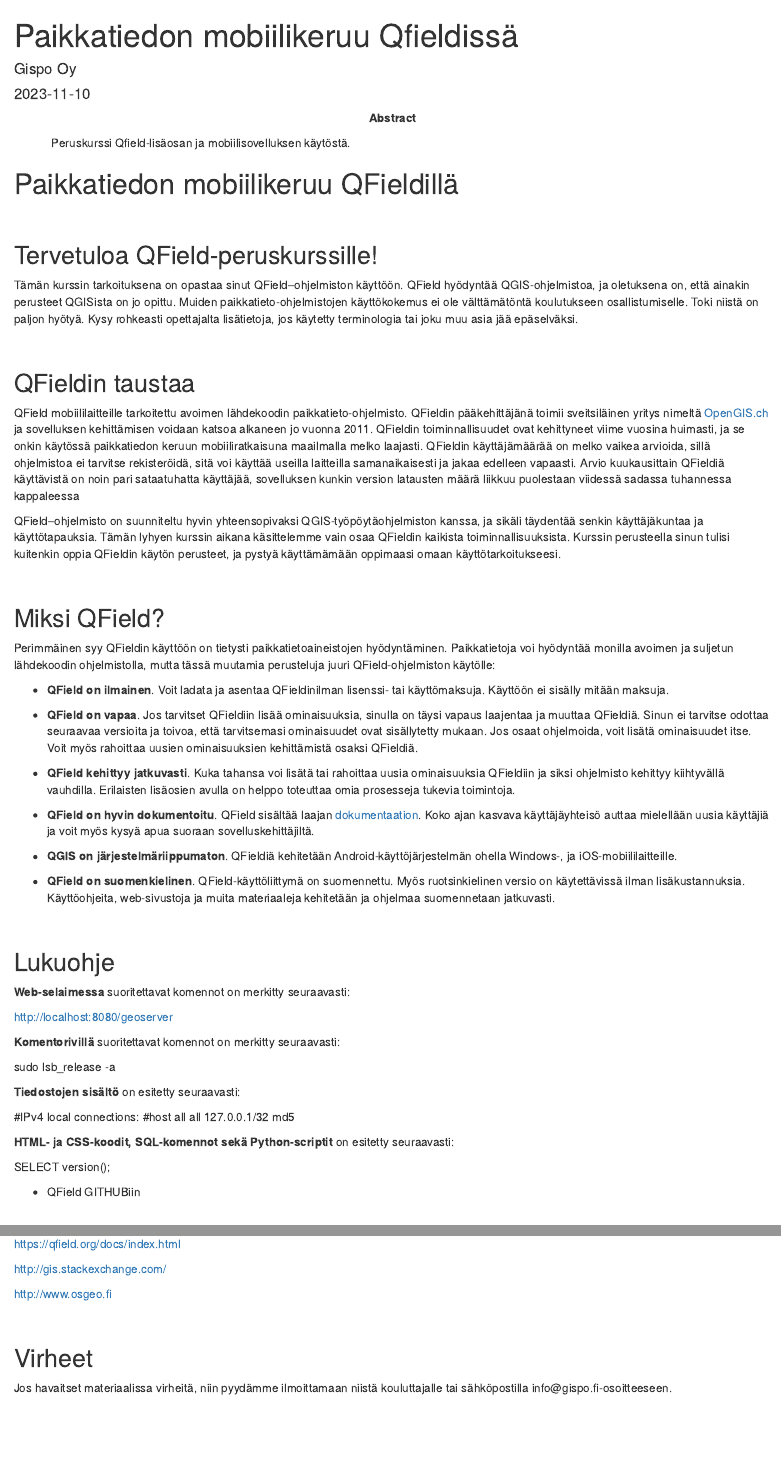
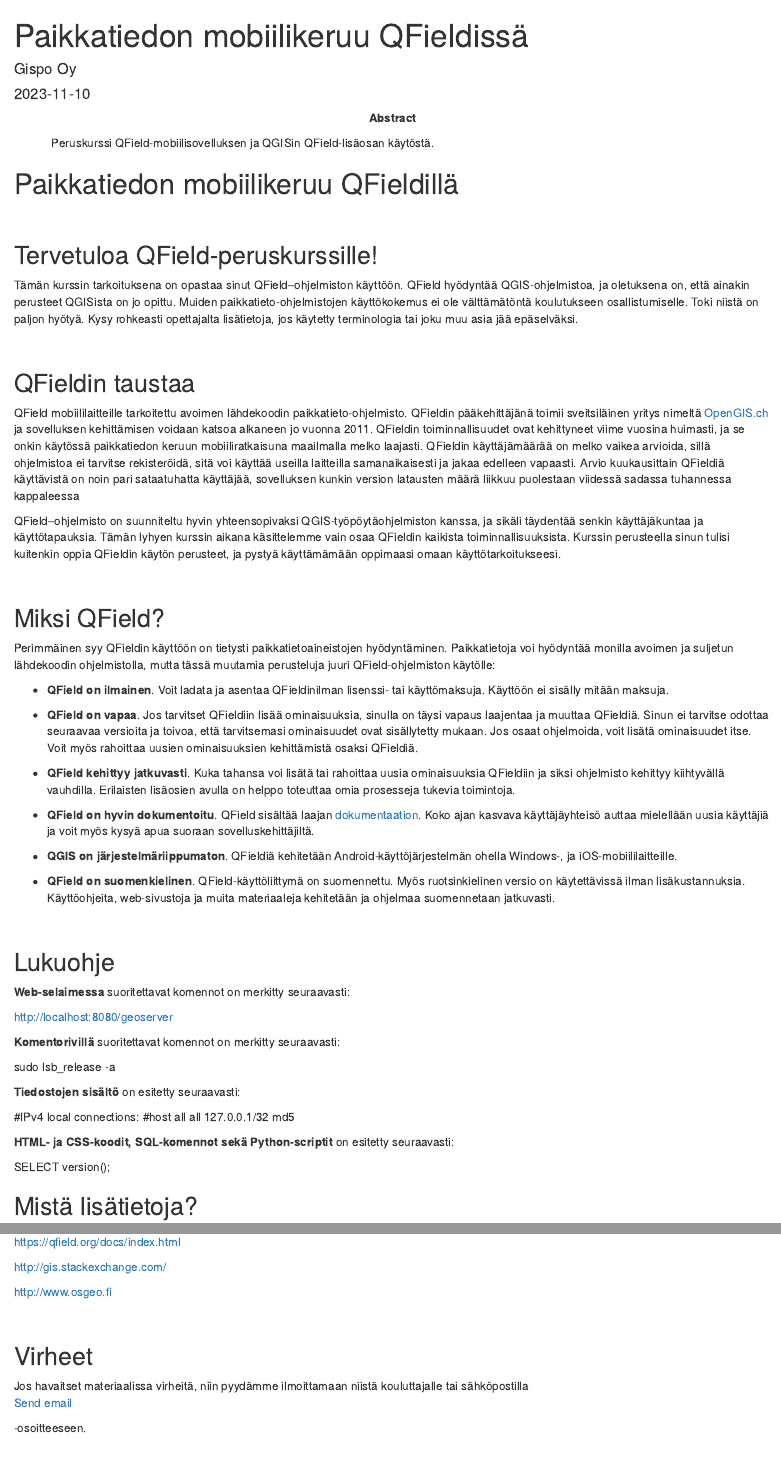
Before and after one commit to GispoCoding/GE016_Paikkatiedon_mobiilikeruu_Qfieldilla, an R Markdown document (src/index.Rmd): the page in a window 1100 px wide, from its top, and a second part further down, joined at a grey line. Rendered offline with R 4.5, knitr and Pandoc, with nearby package versions; drawn as R Markdown's standard HTML page in place of the format the file asks for.

Commit message:
Harjoitus intron päivitys4

```diff
--- a/src/index.Rmd
+++ b/src/index.Rmd
@@ -1,9 +1,9 @@
 ---
-title: "Paikkatiedon mobiilikeruu Qfieldissä"
+title: "Paikkatiedon mobiilikeruu QFieldissä"
 author: "Gispo Oy"
 date: "`r Sys.Date()`"
 site: "bookdown::bookdown_site"
-abstract: "Peruskurssi Qfield-lisäosan ja mobiilisovelluksen käytöstä."
+abstract: "Peruskurssi QField-mobiilisovelluksen ja QGISin QField-lisäosan käytöstä."
 output:
     bookdown::html_book:
         toc: true
@@ -78,10 +78,6 @@
 SELECT version();
 :::
 
--   QField GITHUBiin
-
-\
-
 ## Mistä lisätietoja?
 
 Ohessa muutamia web-sivustoja, joista saat lisätietoja:
@@ -106,7 +102,7 @@
 
 ## Virheet
 
-Jos havaitset materiaalissa virheitä, niin pyydämme ilmoittamaan niistä kouluttajalle tai sähköpostilla info\@gispo.fi-osoitteeseen.
+Jos havaitset materiaalissa virheitä, niin pyydämme ilmoittamaan niistä kouluttajalle tai sähköpostilla <p><a href="mailto:info@gispo.fi">Send email</a></p> -osoitteeseen.
 
 \
 
```
